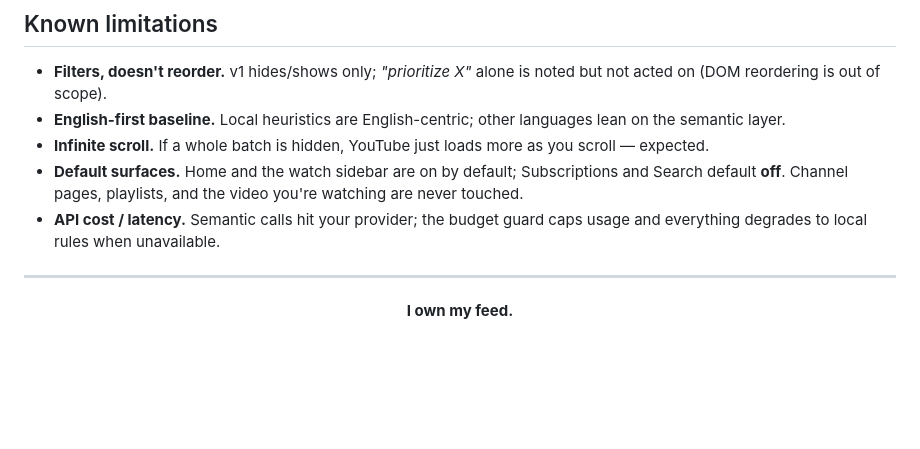
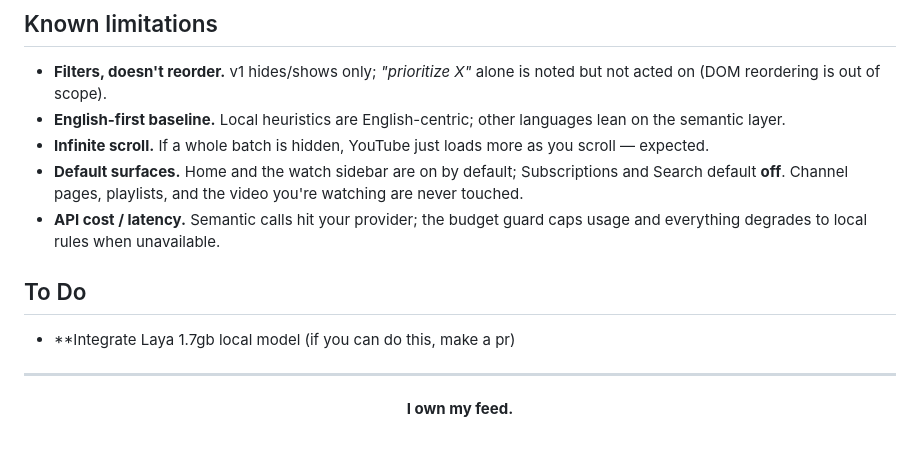
Before and after one commit to Dr4cule/CustomTube, a Markdown page: README.md, the part around the change. Drawn GitHub-style; blank space fills up the shorter version.

Commit message:
Add 'To Do' section in README
Added a 'To Do' section for integrating Laya 1.7gb local model.

```diff
--- a/README.md
+++ b/README.md
@@ -172,6 +172,9 @@ Adding a native backend is a small class with `compilePolicy()` + `classifyBatch
 - **Default surfaces.** Home and the watch sidebar are on by default; Subscriptions and Search default **off**. Channel pages, playlists, and the video you're watching are never touched.
 - **API cost / latency.** Semantic calls hit your provider; the budget guard caps usage and everything degrades to local rules when unavailable.
 
+## To Do
+- **Integrate Laya 1.7gb local model (if you can do this, make a pr)
+
 ---
 
 <p align="center"><b>I own my feed.</b></p>
```
